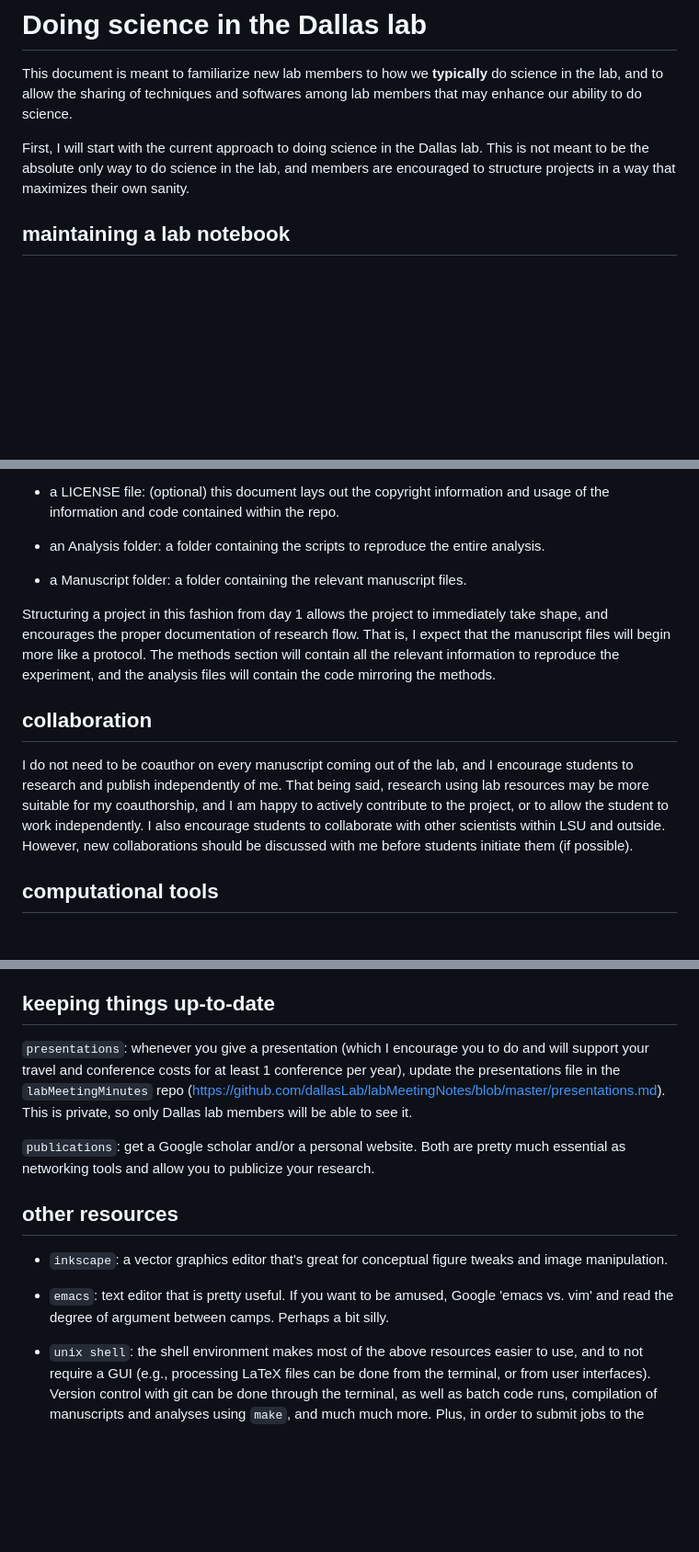
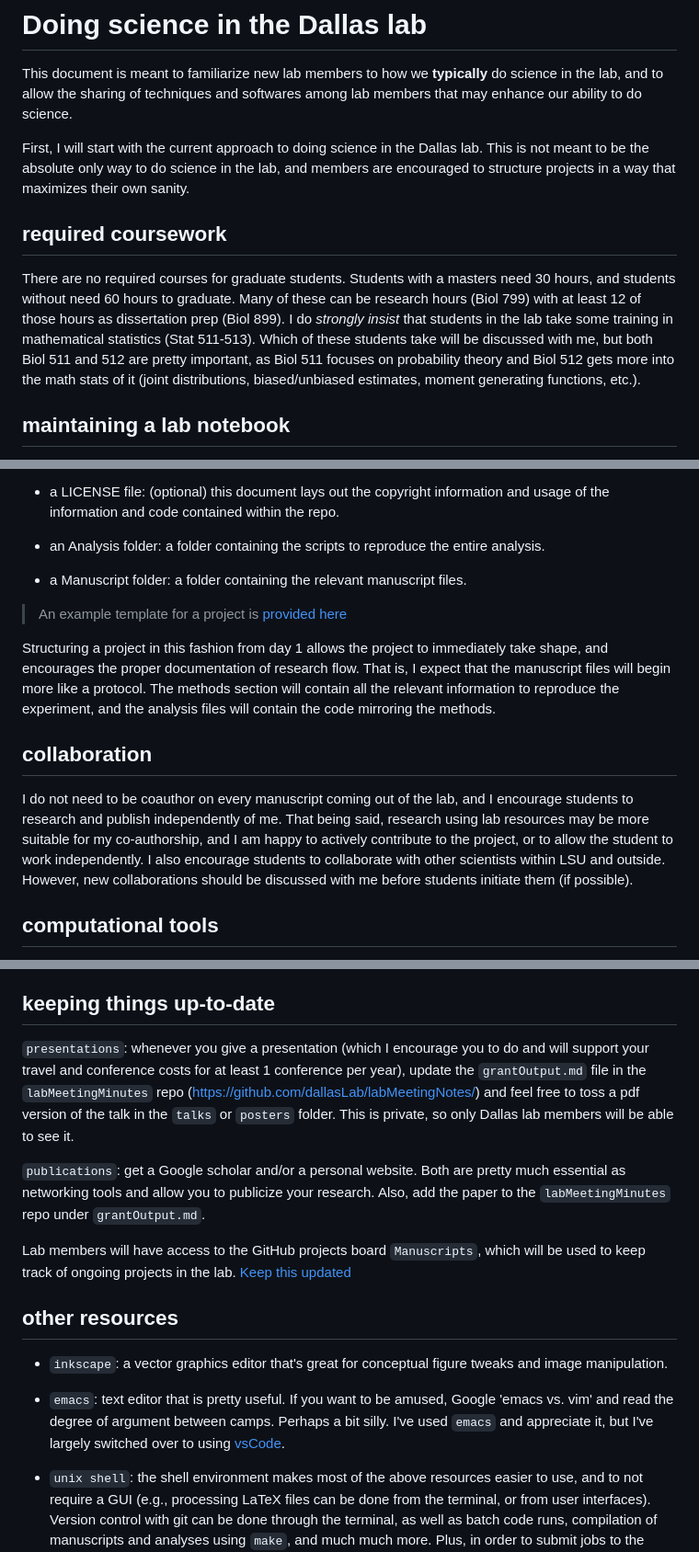
Before and after one commit to dallasLab/labLogistics, a Markdown page: wiki.md, 3 parts joined by grey strips. Shown at 92% size. GitHub-like rendering; blank space fills up the shorter version.

Commit message:
updated wiki with grad requirements, more machines, and tiny tweaks

```diff
--- a/wiki.md
+++ b/wiki.md
@@ -5,6 +5,11 @@ This document is meant to familiarize new lab members to how we **typically** do
 
 First, I will start with the current approach to doing science in the Dallas lab. This is not meant to be the absolute only way to do science in the lab, and members are encouraged to structure projects in a way that maximizes their own sanity.
 
+
+
+## required coursework
+
+There are no required courses for graduate students. Students with a masters need 30 hours, and students without need 60 hours to graduate. Many of these can be research hours (Biol 799) with at least 12 of those hours as dissertation prep (Biol 899). I do _strongly insist_ that students in the lab take some training in mathematical statistics (Stat 511-513). Which of these students take will be discussed with me, but both Biol 511 and 512 are pretty important, as Biol 511 focuses on probability theory and Biol 512 gets more into the math stats of it (joint distributions, biased/unbiased estimates, moment generating functions, etc.).
 
 
 
@@ -26,12 +31,16 @@ All members of the Dallas lab will be issued a lab notebook that they are respon
 + a Manuscript folder: a folder containing the relevant manuscript files.
 
 
+> An example template for a project is [provided here](https://github.com/dallasLab/project-template)
+
+
+
 Structuring a project in this fashion from day 1 allows the project to immediately take shape, and encourages the proper documentation of research flow. That is, I expect that the manuscript files will begin more like a protocol. The methods section will contain all the relevant information to reproduce the experiment, and the analysis files will contain the code mirroring the methods.
 
 
 ## collaboration
 
-I do not need to be coauthor on every manuscript coming out of the lab, and I encourage students to research and publish independently of me. That being said, research using lab resources may be more suitable for my coauthorship, and I am happy to actively contribute to the project, or to allow the student to work independently. I also encourage students to collaborate with other scientists within LSU and outside. However, new collaborations should be discussed with me before students initiate them (if possible).
+I do not need to be coauthor on every manuscript coming out of the lab, and I encourage students to research and publish independently of me. That being said, research using lab resources may be more suitable for my co-authorship, and I am happy to actively contribute to the project, or to allow the student to work independently. I also encourage students to collaborate with other scientists within LSU and outside. However, new collaborations should be discussed with me before students initiate them (if possible).
 
 
 
@@ -87,9 +97,11 @@ Below is a list of computational tools that I would like lab members to be cogni
 
 ## keeping things up-to-date
 
-`presentations`: whenever you give a presentation (which I encourage you to do and will support your travel and conference costs for at least 1 conference per year), update the presentations file in the `labMeetingMinutes` repo (https://github.com/dallasLab/labMeetingNotes/blob/master/presentations.md). This is private, so only Dallas lab members will be able to see it.
+`presentations`: whenever you give a presentation (which I encourage you to do and will support your travel and conference costs for at least 1 conference per year), update the `grantOutput.md` file in the `labMeetingMinutes` repo (https://github.com/dallasLab/labMeetingNotes/) and feel free to toss a pdf version of the talk in the `talks` or `posters` folder. This is private, so only Dallas lab members will be able to see it.
 
-`publications`: get a Google scholar and/or a personal website. Both are pretty much essential as networking tools and allow you to publicize your research.
+`publications`: get a Google scholar and/or a personal website. Both are pretty much essential as networking tools and allow you to publicize your research. Also, add the paper to the `labMeetingMinutes` repo under `grantOutput.md`.
+
+Lab members will have access to the GitHub projects board `Manuscripts`, which will be used to keep track of ongoing projects in the lab. [Keep this updated](https://github.com/orgs/dallasLab/projects/2)
 
 
 
@@ -103,7 +115,7 @@ Below is a list of computational tools that I would like lab members to be cogni
 
 + `inkscape`: a vector graphics editor that's great for conceptual figure tweaks and image manipulation.
 
-+ `emacs`: text editor that is pretty useful. If you want to be amused, Google 'emacs vs. vim' and read the degree of argument between camps. Perhaps a bit silly.
++ `emacs`: text editor that is pretty useful. If you want to be amused, Google 'emacs vs. vim' and read the degree of argument between camps. Perhaps a bit silly. I've used `emacs` and appreciate it, but I've largely switched over to using [vsCode](https://code.visualstudio.com/).
 
 + `unix shell`: the shell environment makes most of the above resources easier to use, and to not require a GUI (e.g., processing LaTeX files can be done from the terminal, or from user interfaces). Version control with git can be done through the terminal, as well as batch code runs, compilation of manuscripts and analyses using `make`, and much much more. Plus, in order to submit jobs to the cluster, you'll need to use the terminal. [training](https://swcarpentry.github.io/shell-novice/)
 
```
Also changed, not shown: other parts of wiki.md (+2 -1 lines).
